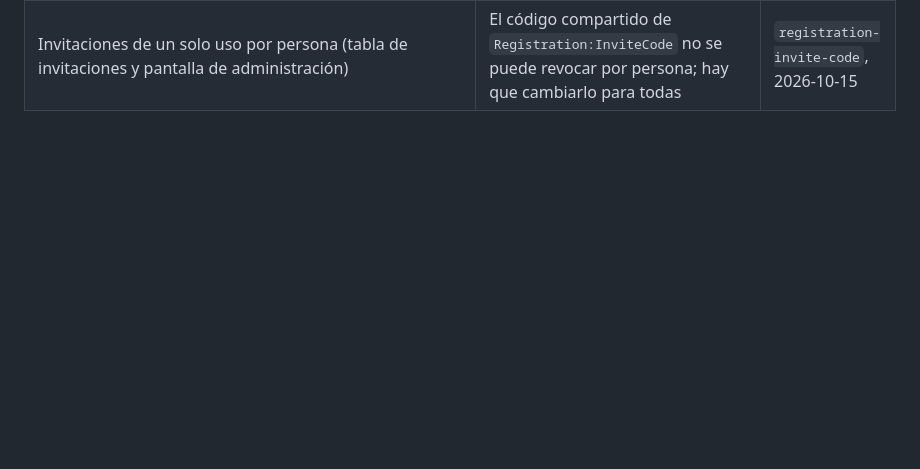
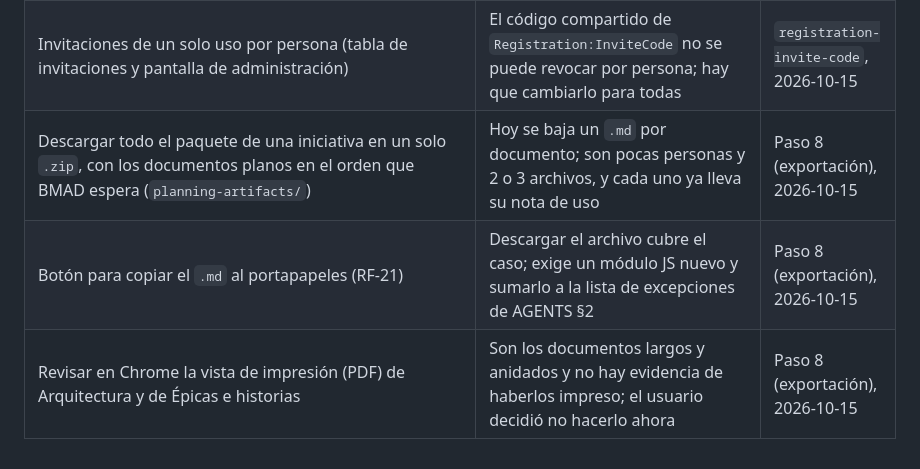
Before and after one commit to jcmoralep/tfm, a Markdown page: docs/mejoras-posteriores.md, the part around the change. GitHub-like rendering; blank space fills up the shorter version.

Commit message:
docs: record the step 8 export follow-ups (#54)

```diff
--- a/docs/mejoras-posteriores.md
+++ b/docs/mejoras-posteriores.md
@@ -70,3 +70,6 @@ Regla del proyecto (decisión del 2026-10-11): primero se sigue lo que BMAD ya h
 | Incluir el área Authentication en la prueba de límites de módulo y reforzar `AccountLinksTests` (una prueba casi tautológica) | No hay entidades en el área, valor bajo | `registration-hardening` verify (S7), 2026-10-15 |
 | Rotar el sello de seguridad al confirmar el correo para que un enlace de confirmación reutilizado falle (hoy confirma de nuevo, de forma idempotente) | Decisión de la validación del 2026-10-15: no aporta riesgo, solo difiere de la spec | `registration-hardening`, 2026-10-15 |
 | Invitaciones de un solo uso por persona (tabla de invitaciones y pantalla de administración) | El código compartido de `Registration:InviteCode` no se puede revocar por persona; hay que cambiarlo para todas | `registration-invite-code`, 2026-10-15 |
+| Descargar todo el paquete de una iniciativa en un solo `.zip`, con los documentos planos en el orden que BMAD espera (`planning-artifacts/`) | Hoy se baja un `.md` por documento; son pocas personas y 2 o 3 archivos, y cada uno ya lleva su nota de uso | Paso 8 (exportación), 2026-10-15 |
+| Botón para copiar el `.md` al portapapeles (RF-21) | Descargar el archivo cubre el caso; exige un módulo JS nuevo y sumarlo a la lista de excepciones de AGENTS §2 | Paso 8 (exportación), 2026-10-15 |
+| Revisar en Chrome la vista de impresión (PDF) de Arquitectura y de Épicas e historias | Son los documentos largos y anidados y no hay evidencia de haberlos impreso; el usuario decidió no hacerlo ahora | Paso 8 (exportación), 2026-10-15 |
```
